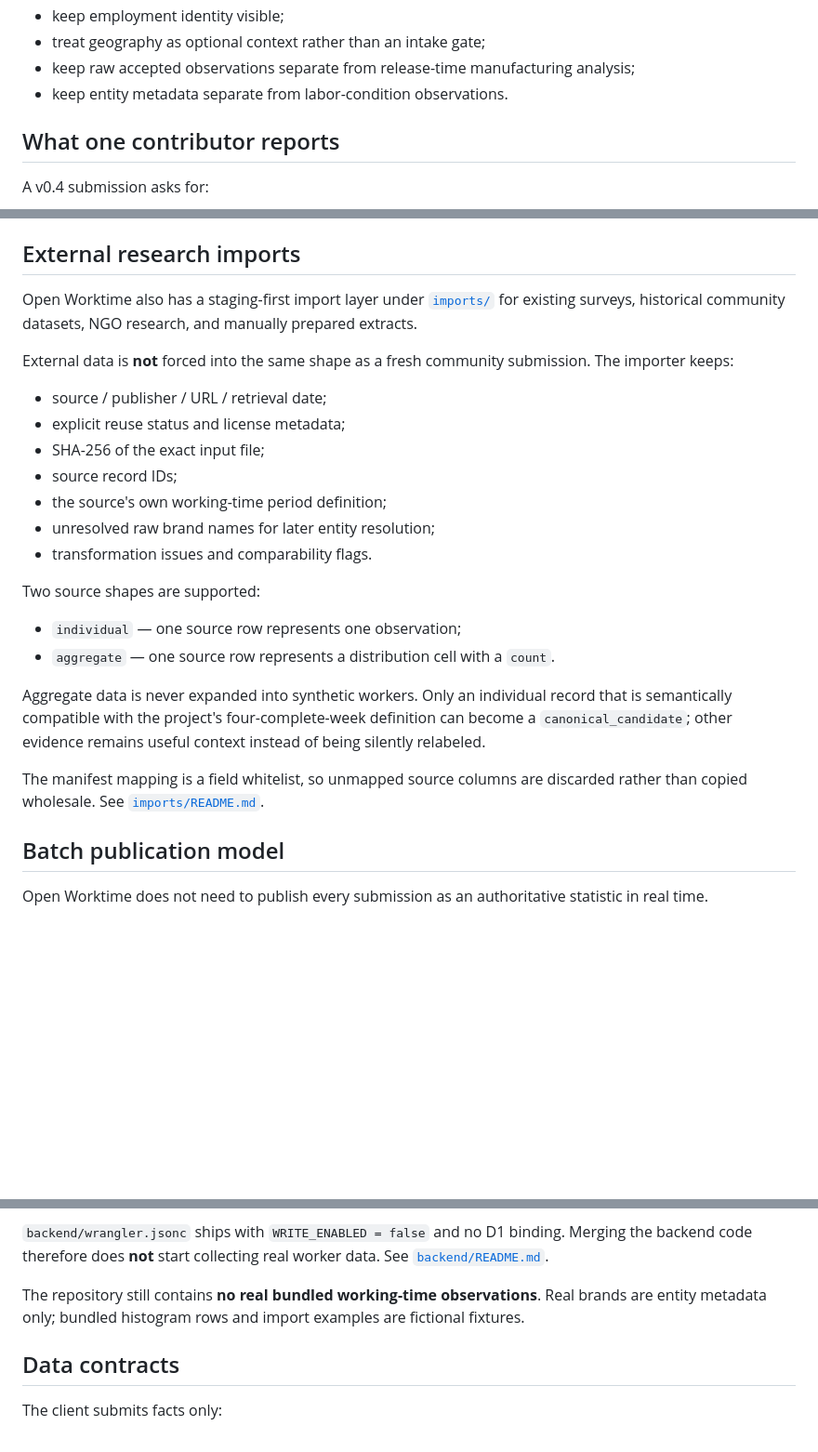
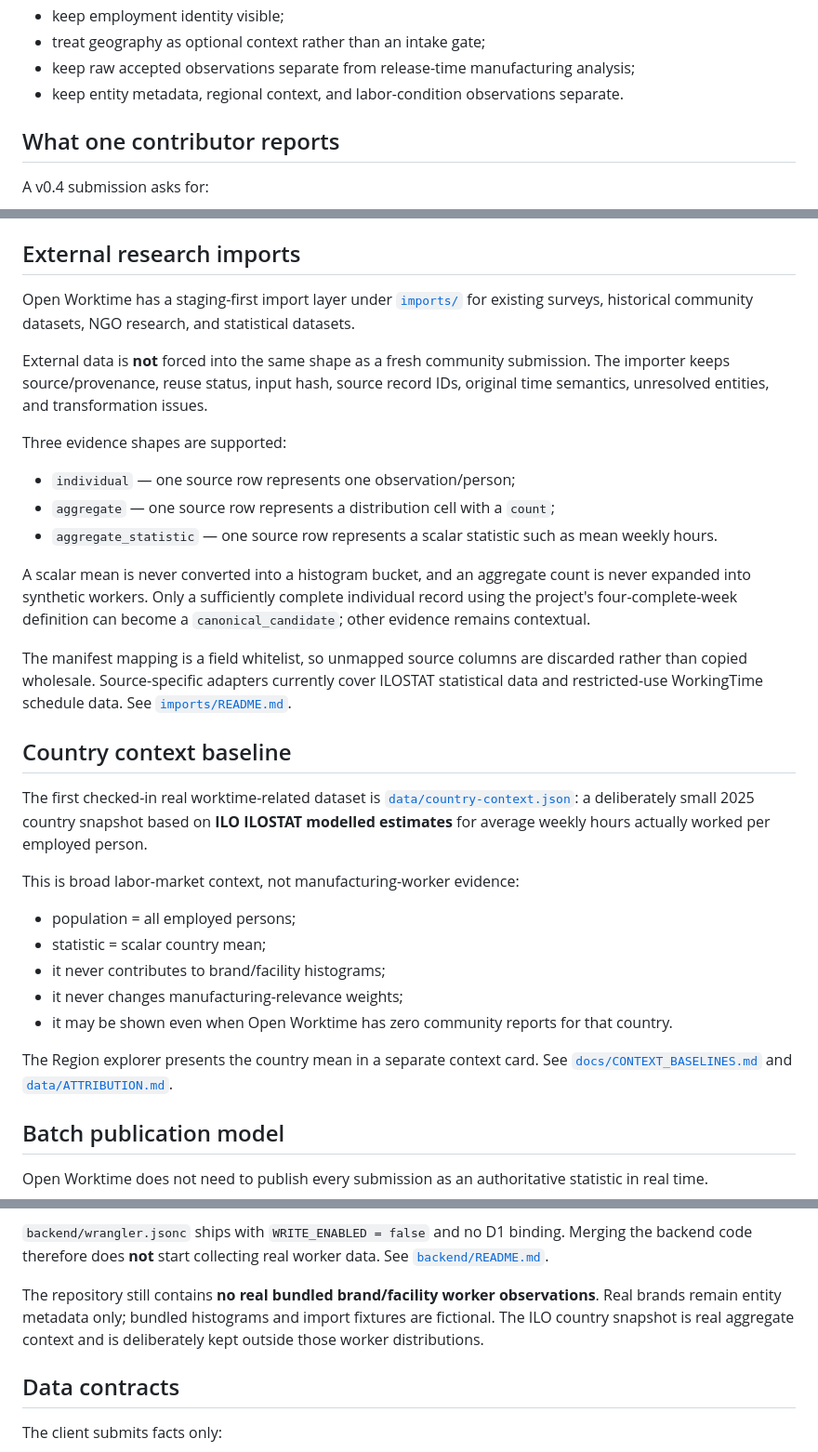
Before and after one commit to 6jingyong/open-worktime, a Markdown page: README.md, 3 parts joined by grey strips. Shown at 93% size. Rendered like a GitHub page; blank space fills up the shorter version.

Commit message:
docs: distinguish external statistics and real country context

```diff
--- a/README.md
+++ b/README.md
@@ -12,7 +12,7 @@ The project starts narrow:
 - keep employment identity visible;
 - treat geography as optional context rather than an intake gate;
 - keep raw accepted observations separate from release-time manufacturing analysis;
-- keep entity metadata separate from labor-condition observations.
+- keep entity metadata, regional context, and labor-condition observations separate.
 
 ## What one contributor reports
 
@@ -89,26 +89,33 @@ See [`data/manufacturing-scope.json`](data/manufacturing-scope.json), [`docs/GEO
 
 ## External research imports
 
-Open Worktime also has a staging-first import layer under [`imports/`](imports/) for existing surveys, historical community datasets, NGO research, and manually prepared extracts.
+Open Worktime has a staging-first import layer under [`imports/`](imports/) for existing surveys, historical community datasets, NGO research, and statistical datasets.
 
-External data is **not** forced into the same shape as a fresh community submission. The importer keeps:
+External data is **not** forced into the same shape as a fresh community submission. The importer keeps source/provenance, reuse status, input hash, source record IDs, original time semantics, unresolved entities, and transformation issues.
 
-- source / publisher / URL / retrieval date;
-- explicit reuse status and license metadata;
-- SHA-256 of the exact input file;
-- source record IDs;
-- the source's own working-time period definition;
-- unresolved raw brand names for later entity resolution;
-- transformation issues and comparability flags.
+Three evidence shapes are supported:
 
-Two source shapes are supported:
+- `individual` — one source row represents one observation/person;
+- `aggregate` — one source row represents a distribution cell with a `count`;
+- `aggregate_statistic` — one source row represents a scalar statistic such as mean weekly hours.
 
-- `individual` — one source row represents one observation;
-- `aggregate` — one source row represents a distribution cell with a `count`.
+A scalar mean is never converted into a histogram bucket, and an aggregate count is never expanded into synthetic workers. Only a sufficiently complete individual record using the project's four-complete-week definition can become a `canonical_candidate`; other evidence remains contextual.
 
-Aggregate data is never expanded into synthetic workers. Only an individual record that is semantically compatible with the project's four-complete-week definition can become a `canonical_candidate`; other evidence remains useful context instead of being silently relabeled.
+The manifest mapping is a field whitelist, so unmapped source columns are discarded rather than copied wholesale. Source-specific adapters currently cover ILOSTAT statistical data and restricted-use WorkingTime schedule data. See [`imports/README.md`](imports/README.md).
 
-The manifest mapping is a field whitelist, so unmapped source columns are discarded rather than copied wholesale. See [`imports/README.md`](imports/README.md).
+## Country context baseline
+
+The first checked-in real worktime-related dataset is [`data/country-context.json`](data/country-context.json): a deliberately small 2025 country snapshot based on **ILO ILOSTAT modelled estimates** for average weekly hours actually worked per employed person.
+
+This is broad labor-market context, not manufacturing-worker evidence:
+
+- population = all employed persons;
+- statistic = scalar country mean;
+- it never contributes to brand/facility histograms;
+- it never changes manufacturing-relevance weights;
+- it may be shown even when Open Worktime has zero community reports for that country.
+
+The Region explorer presents the country mean in a separate context card. See [`docs/CONTEXT_BASELINES.md`](docs/CONTEXT_BASELINES.md) and [`data/ATTRIBUTION.md`](data/ATTRIBUTION.md).
 
 ## Batch publication model
 
@@ -156,7 +164,7 @@ The repository also contains a **disabled-by-default anonymous intake backend**
 
 `backend/wrangler.jsonc` ships with `WRITE_ENABLED = false` and no D1 binding. Merging the backend code therefore does **not** start collecting real worker data. See [`backend/README.md`](backend/README.md).
 
-The repository still contains **no real bundled working-time observations**. Real brands are entity metadata only; bundled histogram rows and import examples are fictional fixtures.
+The repository still contains **no real bundled brand/facility worker observations**. Real brands remain entity metadata only; bundled histograms and import fixtures are fictional. The ILO country snapshot is real aggregate context and is deliberately kept outside those worker distributions.
 
 ## Data contracts
 
```
Also changed, not shown: other parts of README.md (+3 -1 lines).
